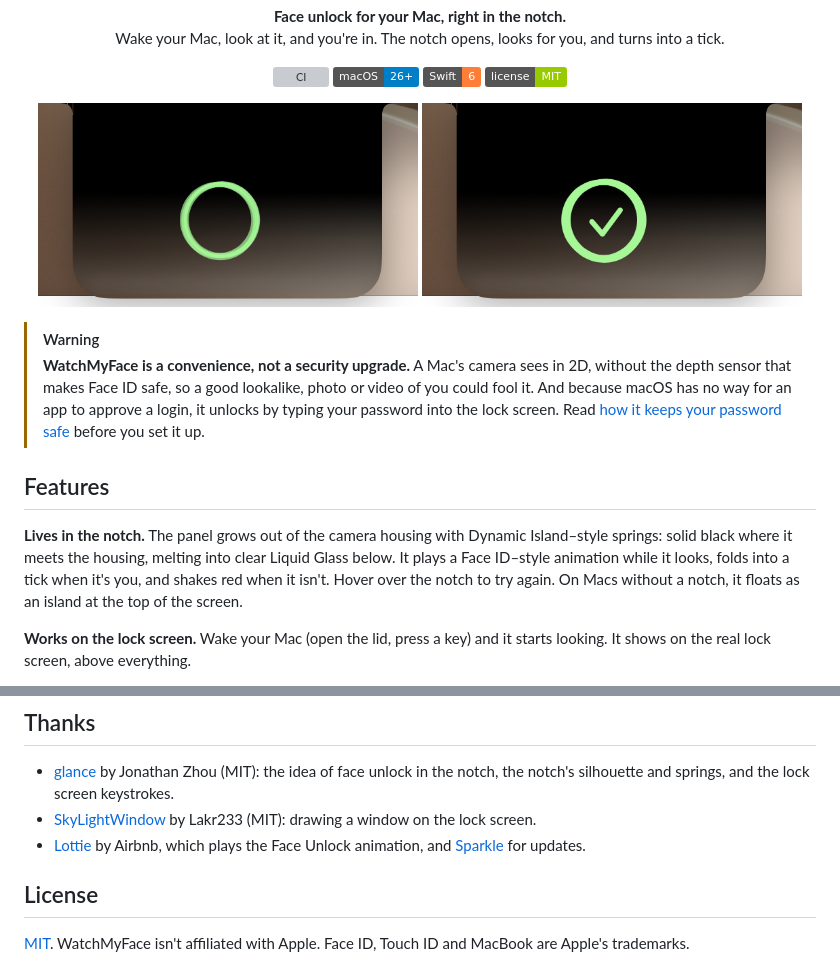
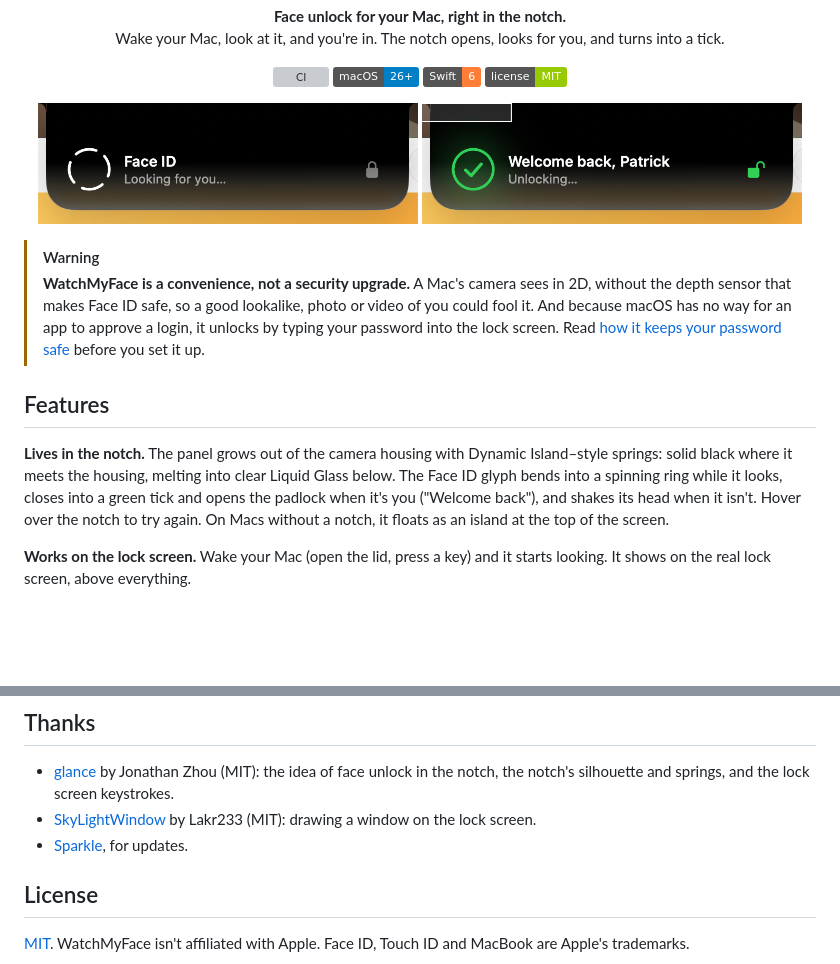
Before and after one commit to Pallepadehat/WatchMyFace, a Markdown page: README.md, 2 parts joined by grey strips. GitHub-like rendering; pictures changed too: docs/images/notch-scanning.png, docs/images/notch-success.png; badges without logos; blank space fills up the shorter version; grey boxes are pictures that could not be loaded.

Commit message:
Update the docs and screenshots for the new notch

```diff
--- a/README.md
+++ b/README.md
@@ -30,8 +30,9 @@
 ## Features
 
 **Lives in the notch.** The panel grows out of the camera housing with Dynamic Island–style springs: solid black where
-it meets the housing, melting into clear Liquid Glass below. It plays a Face ID–style animation while it looks, folds
-into a tick when it's you, and shakes red when it isn't. Hover over the notch to try again. On Macs without a notch, it
+it meets the housing, melting into clear Liquid Glass below. The Face ID glyph bends into a spinning ring while it
+looks, closes into a green tick and opens the padlock when it's you ("Welcome back"), and shakes its head when it isn't.
+Hover over the notch to try again. On Macs without a notch, it
 floats as an island at the top of the screen.
 
 **Works on the lock screen.** Wake your Mac (open the lid, press a key) and it starts looking. It shows on the real lock
@@ -114,8 +115,7 @@ Pull requests are very welcome, into `develop`. Start with [CONTRIBUTING.md](.gi
 - [glance](https://github.com/jonnyoo/glance) by Jonathan Zhou (MIT): the idea of face unlock in the notch, the notch's
   silhouette and springs, and the lock screen keystrokes.
 - [SkyLightWindow](https://github.com/Lakr233/SkyLightWindow) by Lakr233 (MIT): drawing a window on the lock screen.
-- [Lottie](https://github.com/airbnb/lottie-ios) by Airbnb, which plays the Face Unlock animation, and
-  [Sparkle](https://sparkle-project.org) for updates.
+- [Sparkle](https://sparkle-project.org), for updates.
 
 ## License
 
```
Also changed, not shown: other parts of README.md (+2 -2 lines), docs/ARCHITECTURE.md (+7 -2 lines), 2 other files.
